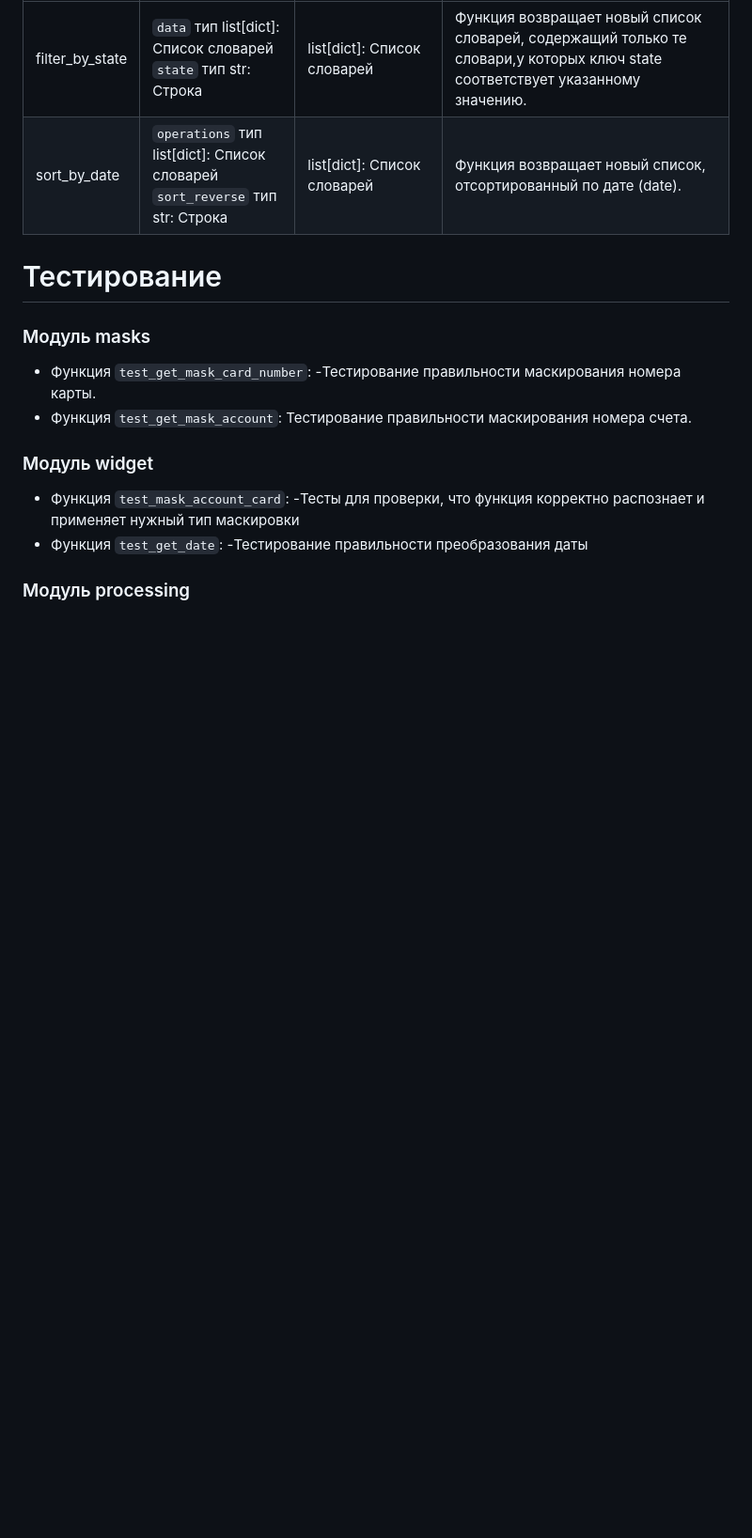
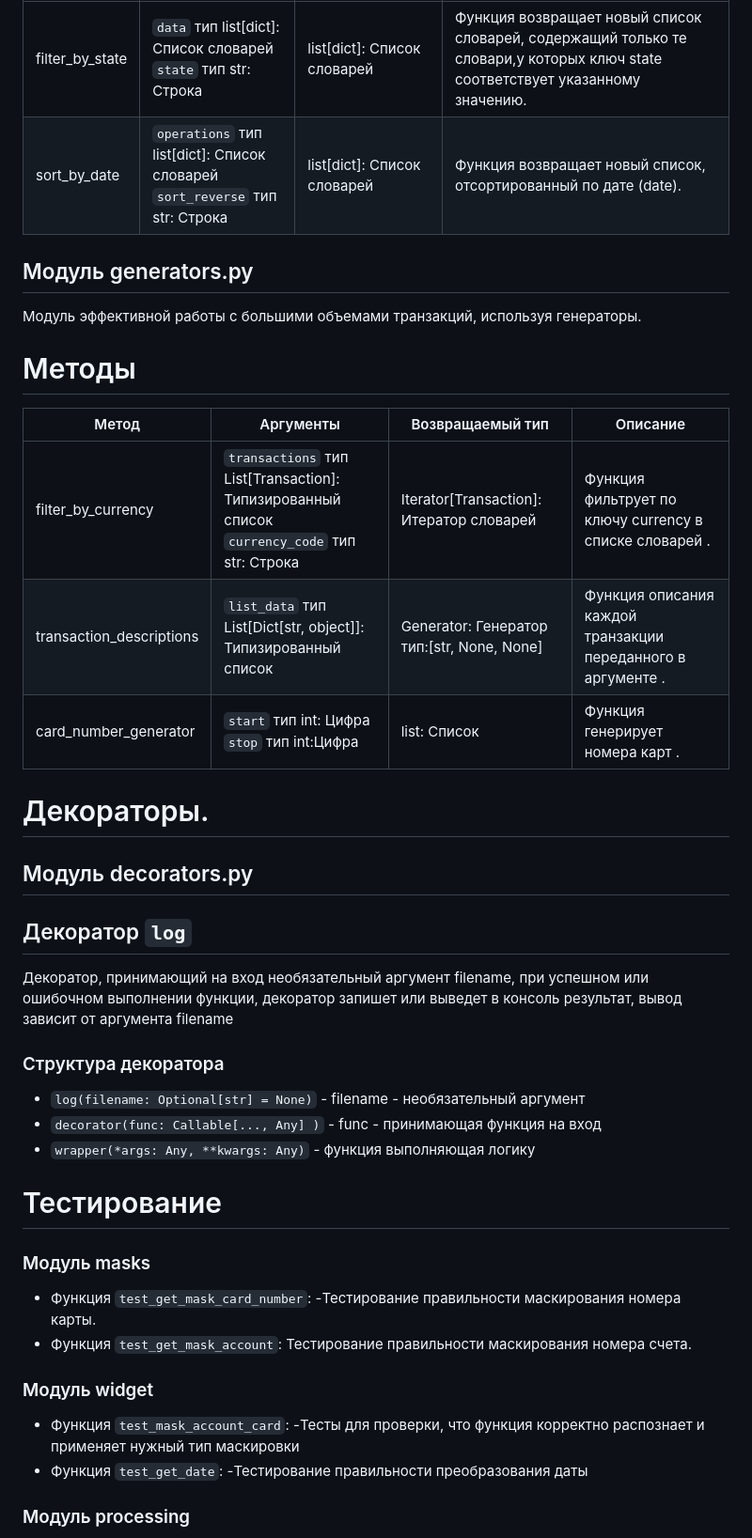
Before and after one commit to angelina1377/NewFeature, a Markdown page: README.md, the part around the change. Shown at 94% size. GitHub-like rendering; blank space fills up the shorter version.

Commit message:
Дополнен файл readme.md

````diff
--- a/README.md
+++ b/README.md
@@ -42,6 +42,26 @@ poetry install
 | filter_by_state   | ```data``` тип list[dict]: Список словарей<br/>```state``` тип str: Строка        | list[dict]: Список словарей    | Функция возвращает новый список словарей, содержащий только те словари,у которых ключ state соответствует указанному значению. |
 | sort_by_date      | ```operations``` тип list[dict]: Список словарей<br/>```sort_reverse``` тип str: Строка | list[dict]: Список словарей    | Функция возвращает новый список, отсортированный по дате (date).                                                               |
 
+## Модуль generators.py
+Модуль эффективной работы с большими объемами транзакций, используя генераторы.
+# Методы
+
+ Метод                    | Аргументы                                                                                                | Возвращаемый тип                            | Описание                                                   |
+|--------------------------|----------------------------------------------------------------------------------------------------------|---------------------------------------------|------------------------------------------------------------|
+| filter_by_currency       | ```transactions``` тип List[Transaction]: Типизированный список <br/>```currency_code``` тип str: Строка | Iterator[Transaction]: Итератор словарей    | Функция фильтрует по ключу currency в списке словарей  . |
+| transaction_descriptions | ```list_data``` тип List[Dict[str, object]]: Типизированный список                                       | Generator: Генератор  тип:[str, None, None] | Функция описания каждой транзакции переданного в аргументе .|
+| card_number_generator    | ```start``` тип int: Цифра<br/>```stop``` тип int:Цифра                                                  | list: Список                                | Функция генерирует номера карт .                           |
+
+# Декораторы.
+## Модуль decorators.py
+## Декоратор ```log```
+Декоратор, принимающий на вход необязательный аргумент filename, при успешном или ошибочном выполнении функции, декоратор запишет или выведет в консоль результат, вывод зависит от аргумента filename
+
+### Структура декоратора
+* ```log(filename: Optional[str] = None)``` - filename - необязательный аргумент
+* ```decorator(func: Callable[..., Any] )``` - func - принимающая функция на вход
+* ```wrapper(*args: Any, **kwargs: Any)``` - функция выполняющая логику
+
 # Тестирование
 ### Модуль masks
 * Функция ```test_get_mask_card_number```:
````
